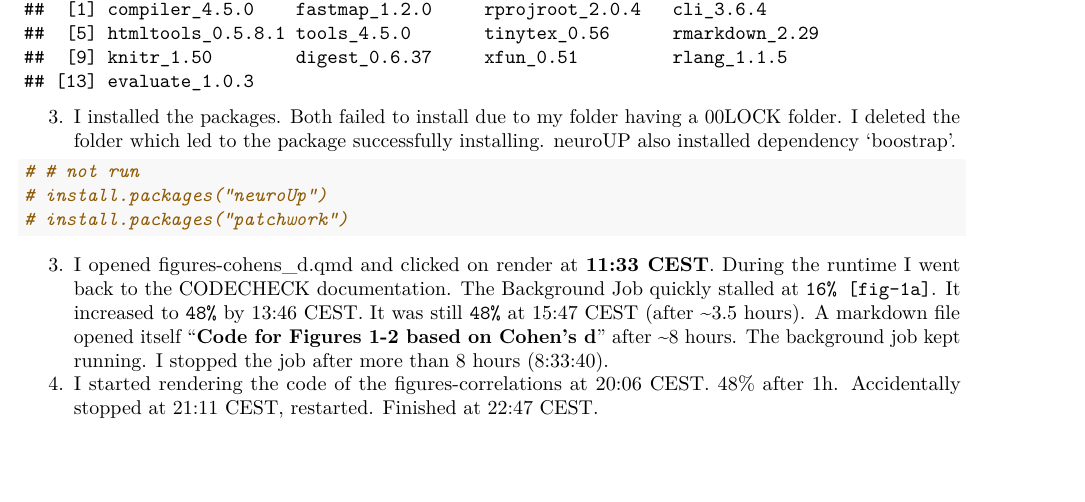
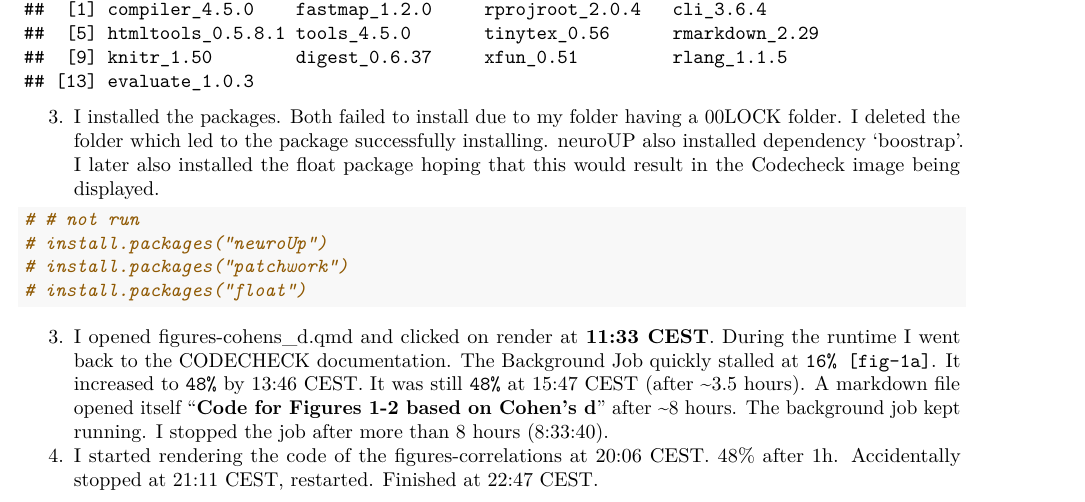
Before and after one commit to codecheckers/sample-size-codecheck, an R Markdown document (codecheck/codecheck.Rmd): part of page 2 of 4 before the commit and part of page 2 of 6 after it, cut so that both start at the same text, the shorter picture padded with empty space. Rendered offline with R 4.5, knitr and Pandoc, then LaTeX, with nearby package versions; some code elsewhere in the file could not run offline.

Commit message:
Added package "float"

````diff
--- a/codecheck/codecheck.Rmd
+++ b/codecheck/codecheck.Rmd
@@ -67,12 +67,13 @@ The following files are uploaded to a deposit on Zenodo from the directory `code
 print(sessionInfo())
 ```
 
-3.  I installed the packages. Both failed to install due to my folder having a 00LOCK folder. I deleted the folder which led to the package successfully installing. neuroUP also installed dependency 'boostrap'.
+3.  I installed the packages. Both failed to install due to my folder having a 00LOCK folder. I deleted the folder which led to the package successfully installing. neuroUP also installed dependency 'boostrap'. I later also installed the float package hoping that this would result in the Codecheck image being displayed.
 
 ```{r Packages}
 # # not run
 # install.packages("neuroUp")
 # install.packages("patchwork")
+# install.packages("float")
 ```
 
 3.  I opened figures-cohens_d.qmd and clicked on render at **11:33 CEST**. During the runtime I went back to the [CODECHECK documentation](https://codecheck.org.uk/guide/community-workflow). The Background Job quickly stalled at `16% [fig-1a]`. It increased to `48%` by 13:46 CEST. It was still `48%` at 15:47 CEST (after \~3.5 hours). A markdown file opened itself "**Code for Figures 1-2 based on Cohen's d**" after \~8 hours. The background job kept running. I stopped the job after more than 8 hours (8:33:40).
````
Also changed, not shown: codecheck/codecheck.Rmd (3 more changed lines).
